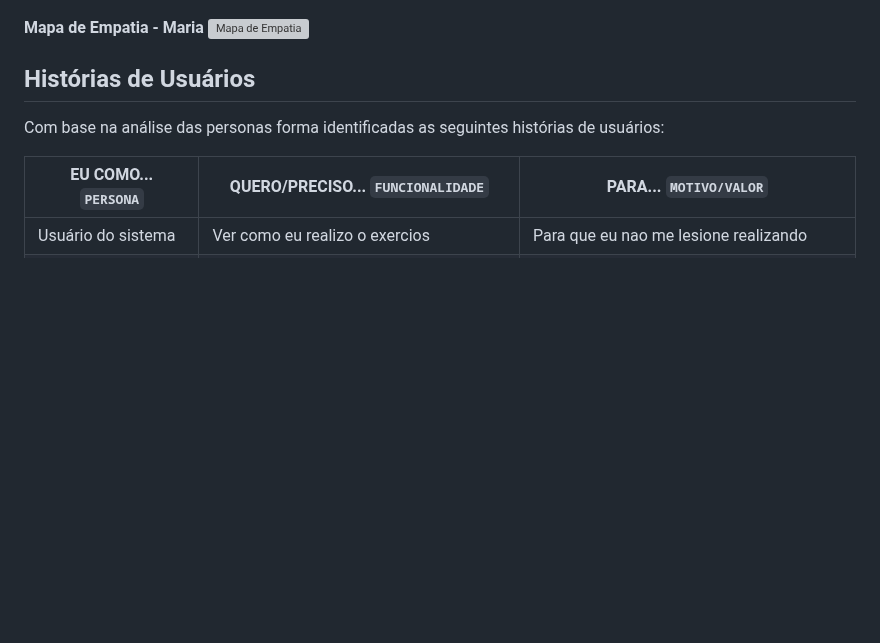
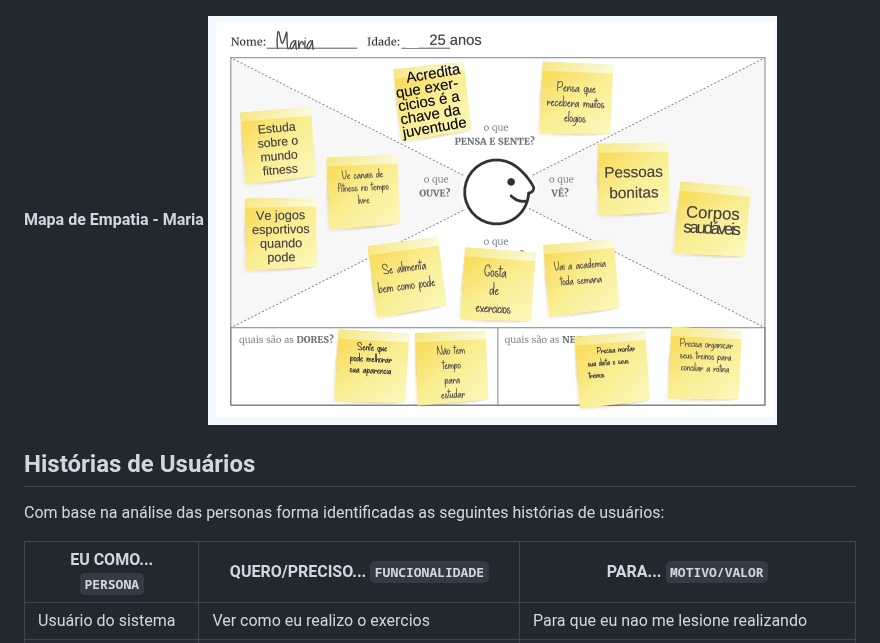
Before and after one commit to ICEI-PUC-Minas-PBE-SI/pbe-si-ads-2023-2-tiaw-t2-gestao-de-treinos, a Markdown page: docs/relatorio/Relatorio Tecnico - TEMPLATE.md, the part around the change. Rendered like a GitHub page; blank space fills up the shorter version; grey boxes are pictures that could not be loaded.

```diff
--- a/docs/relatorio/Relatorio Tecnico - TEMPLATE.md
+++ b/docs/relatorio/Relatorio Tecnico - TEMPLATE.md
@@ -144,7 +144,7 @@ José da Silva tem 23 anos e deseja ter uma vida mais saudável praticando muscu
 ![Mapa de Empatia](images/persona2.png)
 
    **Mapa de Empatia - Maria**
-![Mapa de Empatia](images/mapa-empatia2.png)
+![Mapa de Empatia](images/mapa-empatia2.jpg)
 
 
 ## Histórias de Usuários
```
